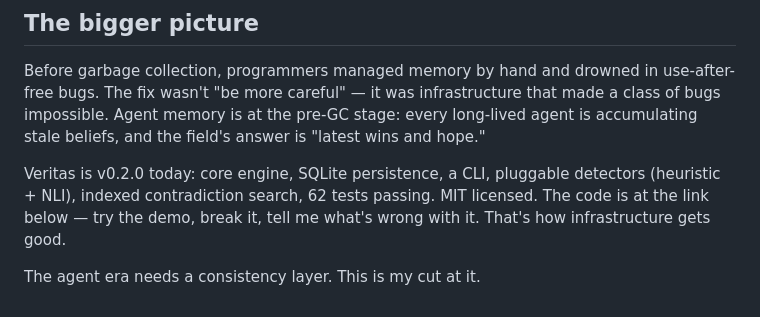
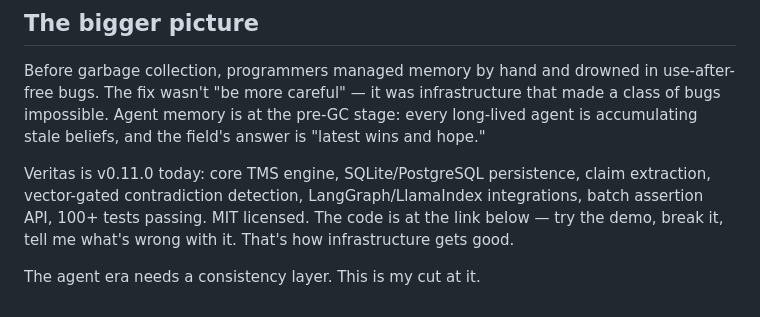
Before and after one commit to Iam-Raghava/veritas, a Markdown page: ARTICLE.md, the part around the change. Drawn GitHub-style.

Commit message:
Red-team round 5: P0/P1/P2 fixes

```diff
--- a/ARTICLE.md
+++ b/ARTICLE.md
@@ -113,8 +113,9 @@ infrastructure that made a class of bugs impossible. Agent memory is at
 the pre-GC stage: every long-lived agent is accumulating stale beliefs,
 and the field's answer is "latest wins and hope."
 
-Veritas is v0.2.0 today: core engine, SQLite persistence, a CLI, pluggable
-detectors (heuristic + NLI), indexed contradiction search, 62 tests passing.
+Veritas is v0.11.0 today: core TMS engine, SQLite/PostgreSQL persistence,
+claim extraction, vector-gated contradiction detection, LangGraph/LlamaIndex
+integrations, batch assertion API, 100+ tests passing.
 MIT licensed. The code is at the link below — try the demo, break it, tell
 me what's wrong with it. That's how infrastructure gets good.
 
```
